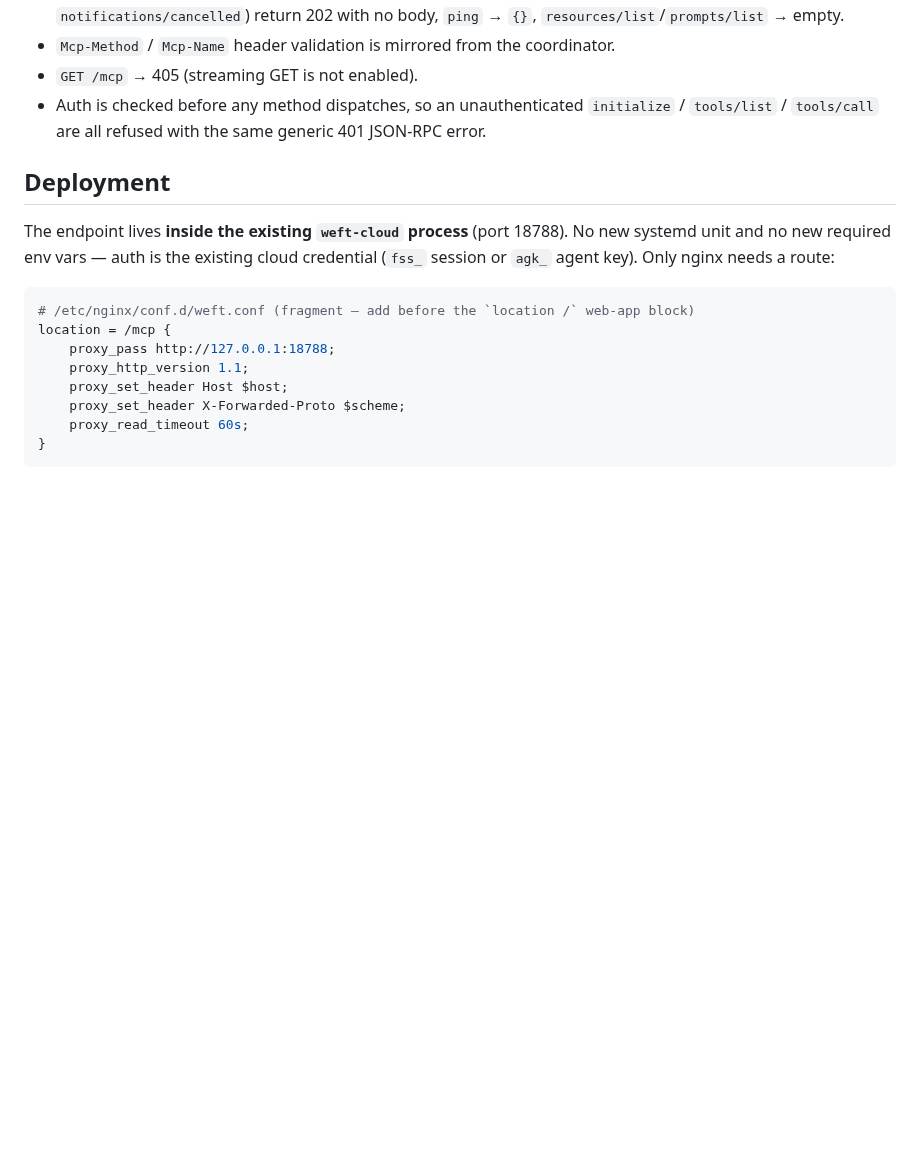
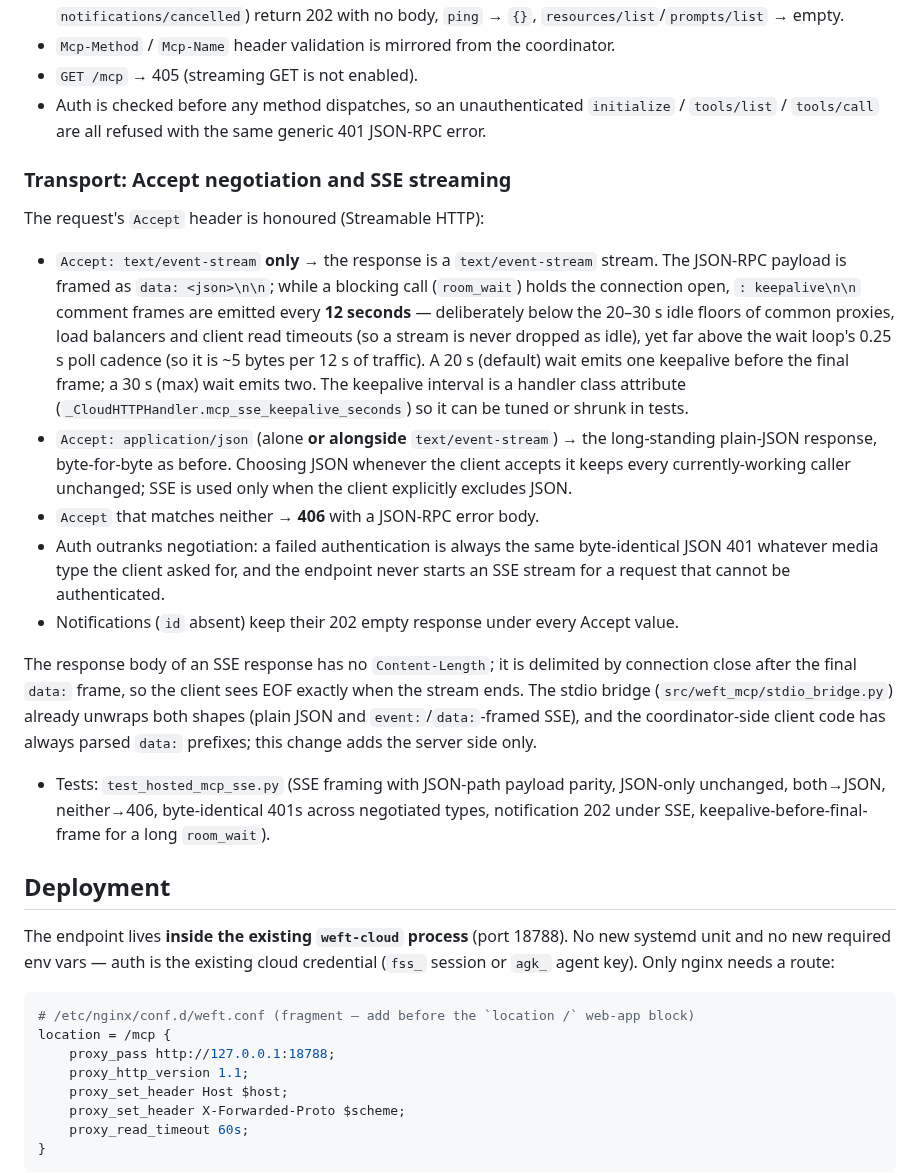
Before and after one commit to HyperionBurn/finalisma, a Markdown page: docs/HOSTED_MCP_DESIGN.md, the part around the change. GitHub-like rendering; blank space fills up the shorter version.

Commit message:
docs: document Accept negotiation and SSE keepalives on hosted /mcp

```diff
--- a/docs/HOSTED_MCP_DESIGN.md
+++ b/docs/HOSTED_MCP_DESIGN.md
@@ -165,6 +165,45 @@ never become a way around confidentiality.
   `initialize` / `tools/list` / `tools/call` are all refused with the same
   generic 401 JSON-RPC error.
 
+### Transport: Accept negotiation and SSE streaming
+
+The request's `Accept` header is honoured (Streamable HTTP):
+
+- `Accept: text/event-stream` **only** → the response is a `text/event-stream`
+  stream. The JSON-RPC payload is framed as `data: <json>\n\n`; while a
+  blocking call (`room_wait`) holds the connection open, `: keepalive\n\n`
+  comment frames are emitted every **12 seconds** — deliberately below the
+  20–30 s idle floors of common proxies, load balancers and client read
+  timeouts (so a stream is never dropped as idle), yet far above the wait
+  loop's 0.25 s poll cadence (so it is ~5 bytes per 12 s of traffic). A 20 s
+  (default) wait emits one keepalive before the final frame; a 30 s (max)
+  wait emits two. The keepalive interval is a handler class attribute
+  (`_CloudHTTPHandler.mcp_sse_keepalive_seconds`) so it can be tuned or
+  shrunk in tests.
+- `Accept: application/json` (alone **or alongside** `text/event-stream`) →
+  the long-standing plain-JSON response, byte-for-byte as before. Choosing
+  JSON whenever the client accepts it keeps every currently-working caller
+  unchanged; SSE is used only when the client explicitly excludes JSON.
+- `Accept` that matches neither → **406** with a JSON-RPC error body.
+- Auth outranks negotiation: a failed authentication is always the same
+  byte-identical JSON 401 whatever media type the client asked for, and the
+  endpoint never starts an SSE stream for a request that cannot be
+  authenticated.
+- Notifications (`id` absent) keep their 202 empty response under every
+  Accept value.
+
+The response body of an SSE response has no `Content-Length`; it is delimited
+by connection close after the final `data:` frame, so the client sees EOF
+exactly when the stream ends. The stdio bridge
+(`src/weft_mcp/stdio_bridge.py`) already unwraps both shapes (plain JSON and
+`event:`/`data:`-framed SSE), and the coordinator-side client code has always
+parsed `data:` prefixes; this change adds the server side only.
+
+- Tests: `test_hosted_mcp_sse.py` (SSE framing with JSON-path payload parity,
+  JSON-only unchanged, both→JSON, neither→406, byte-identical 401s across
+  negotiated types, notification 202 under SSE, keepalive-before-final-frame
+  for a long `room_wait`).
+
 ## Deployment
 
 The endpoint lives **inside the existing `weft-cloud` process** (port 18788).
```
